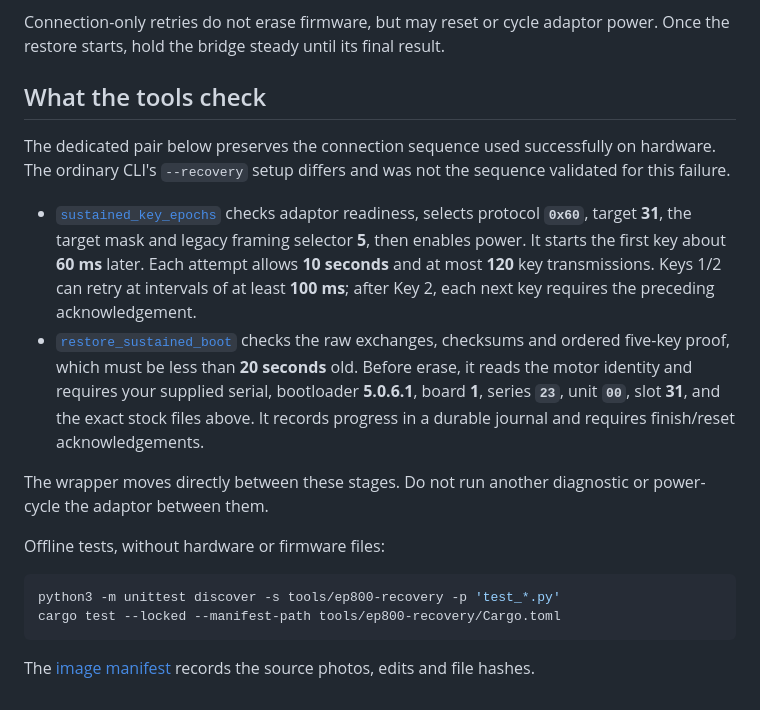
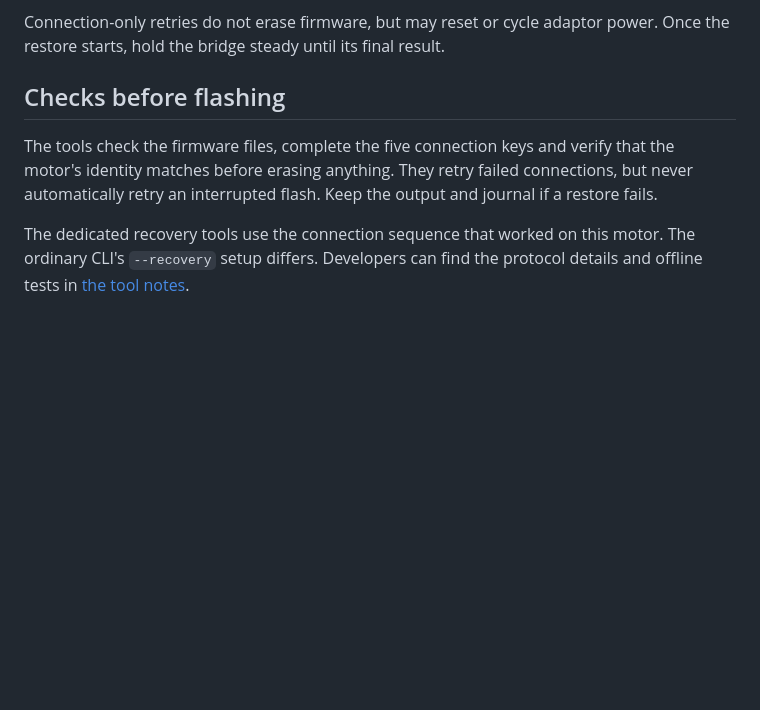
Before and after one commit to plainoss/cranklink, a Markdown page: docs/ep800-hardware-recovery.md, the part around one of its changes. Rendered like a GitHub page; blank space fills up the shorter version.

````diff
--- a/docs/ep800-hardware-recovery.md
+++ b/docs/ep800-hardware-recovery.md
@@ -145,34 +186,13 @@ an interrupted first attempt.
 Connection-only retries do not erase firmware, but may reset or cycle adaptor
 power. Once the restore starts, hold the bridge steady until its final result.
 
-## What the tools check
+## Checks before flashing
 
-The dedicated pair below preserves the connection sequence used successfully on
-hardware. The ordinary CLI's `--recovery` setup differs and was not the sequence
-validated for this failure.
+The tools check the firmware files, complete the five connection keys and verify
+that the motor's identity matches before erasing anything. They retry failed
+connections, but never automatically retry an interrupted flash. Keep the output
+and journal if a restore fails.
 
-- [`sustained_key_epochs`](../tools/ep800-recovery/src/bin/sustained_key_epochs.rs)
-  checks adaptor readiness, selects protocol **`0x60`**, target **31**, the target
-  mask and legacy framing selector **5**, then enables power. It starts the first
-  key about **60 ms** later. Each attempt allows **10 seconds** and at most **120**
-  key transmissions. Keys 1/2 can retry at intervals of at least **100 ms**;
-  after Key 2, each next key requires the preceding acknowledgement.
-- [`restore_sustained_boot`](../tools/ep800-recovery/src/bin/restore_sustained_boot.rs)
-  checks the raw exchanges, checksums and ordered five-key proof, which must be
-  less than **20 seconds** old. Before erase, it reads the motor identity and
-  requires your supplied serial, bootloader **5.0.6.1**, board **1**, series **`23`**,
-  unit **`00`**, slot **31**, and the exact stock files above. It records progress
-  in a durable journal and requires finish/reset acknowledgements.
-
-The wrapper moves directly between these stages. Do not run another diagnostic
-or power-cycle the adaptor between them.
-
-Offline tests, without hardware or firmware files:
-
-```sh
-python3 -m unittest discover -s tools/ep800-recovery -p 'test_*.py'
-cargo test --locked --manifest-path tools/ep800-recovery/Cargo.toml
-```
-
-The [image manifest](images/ep800-recovery/manifest.json) records the source
-photos, edits and file hashes.
+The dedicated recovery tools use the connection sequence that worked on this
+motor. The ordinary CLI's `--recovery` setup differs. Developers can find the
+protocol details and offline tests in [the tool notes](ep800-recovery-tools.md).
````
Also changed, not shown: other parts of docs/ep800-hardware-recovery.md (+48 -7 lines), docs/ep800-recovery-tools.md (added, +31 -0 lines), docs/images/ep800-recovery/connector-board-processors-cleaned.png (added), docs/images/ep800-recovery/connector-board-reverse-cleaned.png (added), docs/images/ep800-recovery/etube-wiring-cleaned.jpg (deleted), docs/images/ep800-recovery/etube-wiring-cleaned.png (added), 3 other files.
